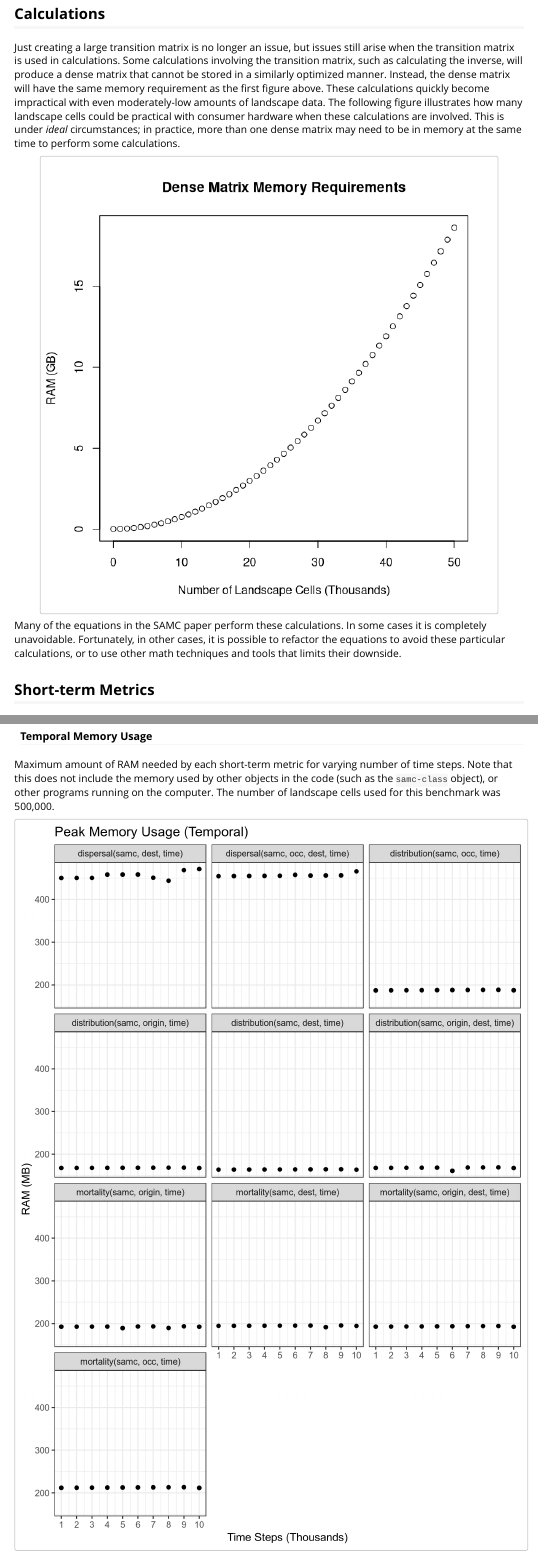
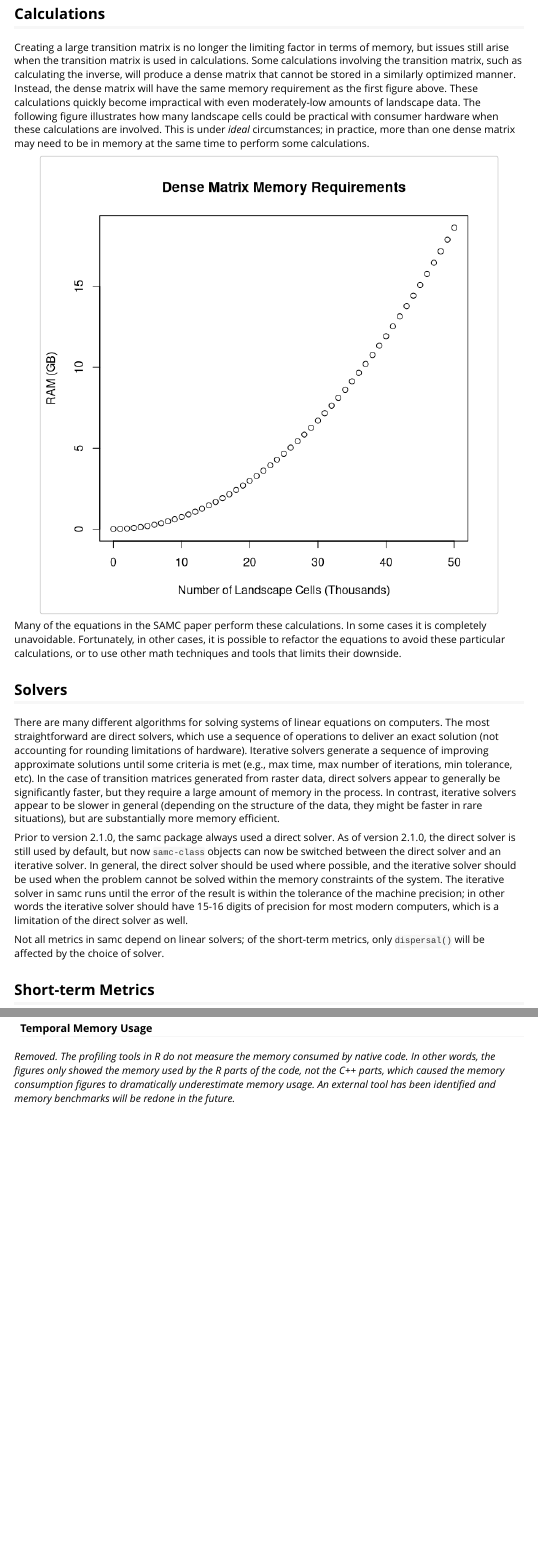
Before and after one commit to andrewmarx/samc, an R Markdown document (vignettes/performance.Rmd): the page in a window 1100 px wide, from 2220 px down, and a second part further down, joined at a grey line. Rendered offline with R 4.5, knitr and Pandoc, with nearby package versions.

Commit message:
Update performance vignette

````diff
--- a/vignettes/performance.Rmd
+++ b/vignettes/performance.Rmd
@@ -58,7 +58,7 @@ plot(xdat/1000, ydat,
 
 ## Calculations
 
-Just creating a large transition matrix is no longer an issue, but issues still arise when the transition matrix is used in calculations. Some calculations involving the transition matrix, such as calculating the inverse, will produce a dense matrix that cannot be stored in a similarly optimized manner. Instead, the dense matrix will have the same memory requirement as the first figure above. These calculations quickly become impractical with even moderately-low amounts of landscape data. The following figure illustrates how many landscape cells could be practical with consumer hardware when these calculations are involved. This is under *ideal* circumstances; in practice, more than one dense matrix may need to be in memory at the same time to perform some calculations.
+Creating a large transition matrix is no longer the limiting factor in terms of memory, but issues still arise when the transition matrix is used in calculations. Some calculations involving the transition matrix, such as calculating the inverse, will produce a dense matrix that cannot be stored in a similarly optimized manner. Instead, the dense matrix will have the same memory requirement as the first figure above. These calculations quickly become impractical with even moderately-low amounts of landscape data. The following figure illustrates how many landscape cells could be practical with consumer hardware when these calculations are involved. This is under *ideal* circumstances; in practice, more than one dense matrix may need to be in memory at the same time to perform some calculations.
 
 ```{r fig3, fig.width = 6.5, fig.asp = 1, fig.align = "center", echo = FALSE}
 xdat <- seq(0, 50000, 1000)
@@ -72,6 +72,15 @@ plot(xdat/1000, ydat,
 ```
 
 Many of the equations in the SAMC paper perform these calculations. In some cases it is completely unavoidable. Fortunately, in other cases, it is possible to refactor the equations to avoid these particular calculations, or to use other math techniques and tools that limits their downside.
+
+
+## Solvers
+
+There are many different algorithms for solving systems of linear equations on computers. The most straightforward are direct solvers, which use a sequence of operations to deliver an exact solution (not accounting for rounding limitations of hardware). Iterative solvers generate a sequence of improving approximate solutions until some criteria is met (e.g., max time, max number of iterations, min tolerance, etc). In the case of transition matrices generated from raster data, direct solvers appear to generally be significantly faster, but they require a large amount of memory in the process. In contrast, iterative solvers appear to be slower in general (depending on the structure of the data, they might be faster in rare situations), but are substantially more memory efficient.
+
+Prior to version 2.1.0, the samc package always used a direct solver. As of version 2.1.0, the direct solver is still used by default, but now `samc-class` objects can now be switched between the direct solver and an iterative solver. In general, the direct solver should be used where possible, and the iterative solver should be used when the problem cannot be solved within the memory constraints of the system. The iterative solver in samc runs until the error of the result is within the tolerance of the machine precision; in other words the iterative solver should have 15-16 digits of precision for most modern computers, which is a limitation of the direct solver as well.
+
+Not all metrics in samc depend on linear solvers; of the short-term metrics, only `dispersal()` will be affected by the choice of solver.
 
 
 ## Short-term Metrics
@@ -111,6 +118,4 @@ Maximum amount of RAM needed by each function at any single point in the computa
-```{r fig5, out.width = '100%', fig.align = "center", echo = FALSE}
-knitr::include_graphics("img/br.png")
-```
+*Removed. The profiling tools in R do not measure the memory consumed by native code. In other words, the figures only showed the memory used by the R parts of the code, not the C++ parts, which caused the memory consumption figures to dramatically underestimate memory usage. An external tool has been identified and memory benchmarks will be redone in the future.*
 
 
 #### Temporal Performance
@@ -124,8 +129,4 @@ knitr::include_graphics("img/btt.png")
 
 #### Temporal Memory Usage
 
-Maximum amount of RAM needed by each short-term metric for varying number of time steps. Note that this does not include the memory used by other objects in the code (such as the `samc-class` object), or other programs running on the computer. The number of landscape cells used for this benchmark was 500,000.
-
-```{r fig7, out.width = '100%', fig.align = "center", echo = FALSE}
-knitr::include_graphics("img/btr.png")
-```
+*Removed. The profiling tools in R do not measure the memory consumed by native code. In other words, the figures only showed the memory used by the R parts of the code, not the C++ parts, which caused the memory consumption figures to dramatically underestimate memory usage. An external tool has been identified and memory benchmarks will be redone in the future.*
````
Also changed, not shown: vignettes/performance.Rmd (2 more changed lines).
